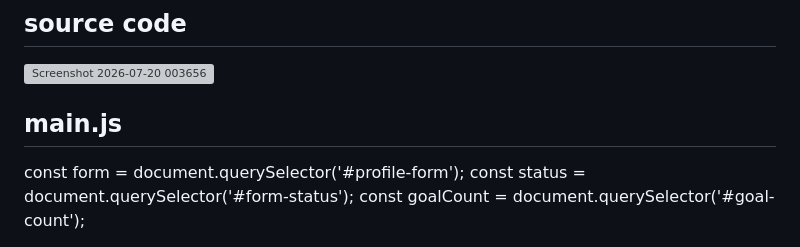
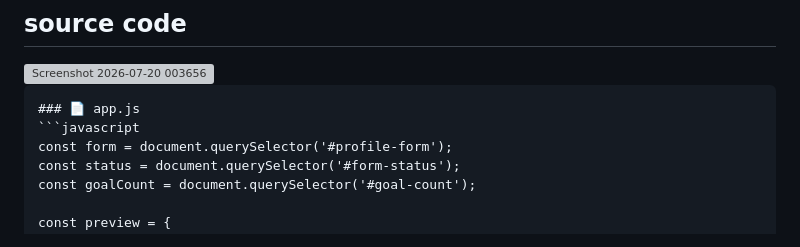
Before and after one commit to kittinun12/engse203-lab03-68543210020-2, a Markdown page: README.md, the part around the change. GitHub-like rendering; grey boxes are pictures that could not be loaded.

````diff
--- a/README.md
+++ b/README.md
@@ -30,8 +30,10 @@ https://kittinun12.github.io/engse203-lab03-68543210020-2/
   <img width="235" height="351" alt="Screenshot 2026-07-20 003656" src="https://github.com/user-attachments/assets/d3ae2599-46c1-4d9d-81d1-868ce42784dd" />
 
 
-## main.js
-  const form = document.querySelector('#profile-form');
+```markdown
+### 📄 app.js
+```javascript
+const form = document.querySelector('#profile-form');
 const status = document.querySelector('#form-status');
 const goalCount = document.querySelector('#goal-count');
 
````
